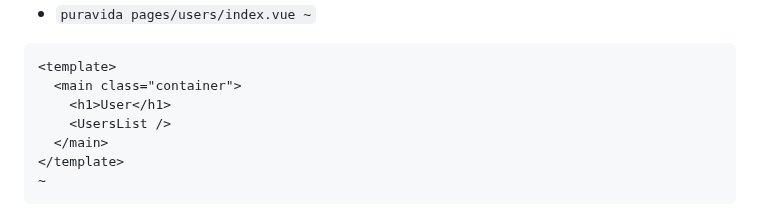
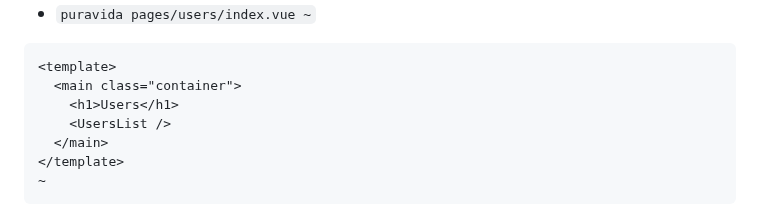
Before and after one commit to mark-mcdermott/ruxtmin, a Markdown page: README.md, the part around one of its changes. Drawn GitHub-style.

````diff
--- a/README.md
+++ b/README.md
@@ -297,7 +297,7 @@ export default {
 ```
 <template>
   <main class="container">
-    <h1>User</h1>
+    <h1>Users</h1>
     <UsersList />
   </main>
 </template>
````
Also changed, not shown: other parts of README.md (+1 -1 lines).
